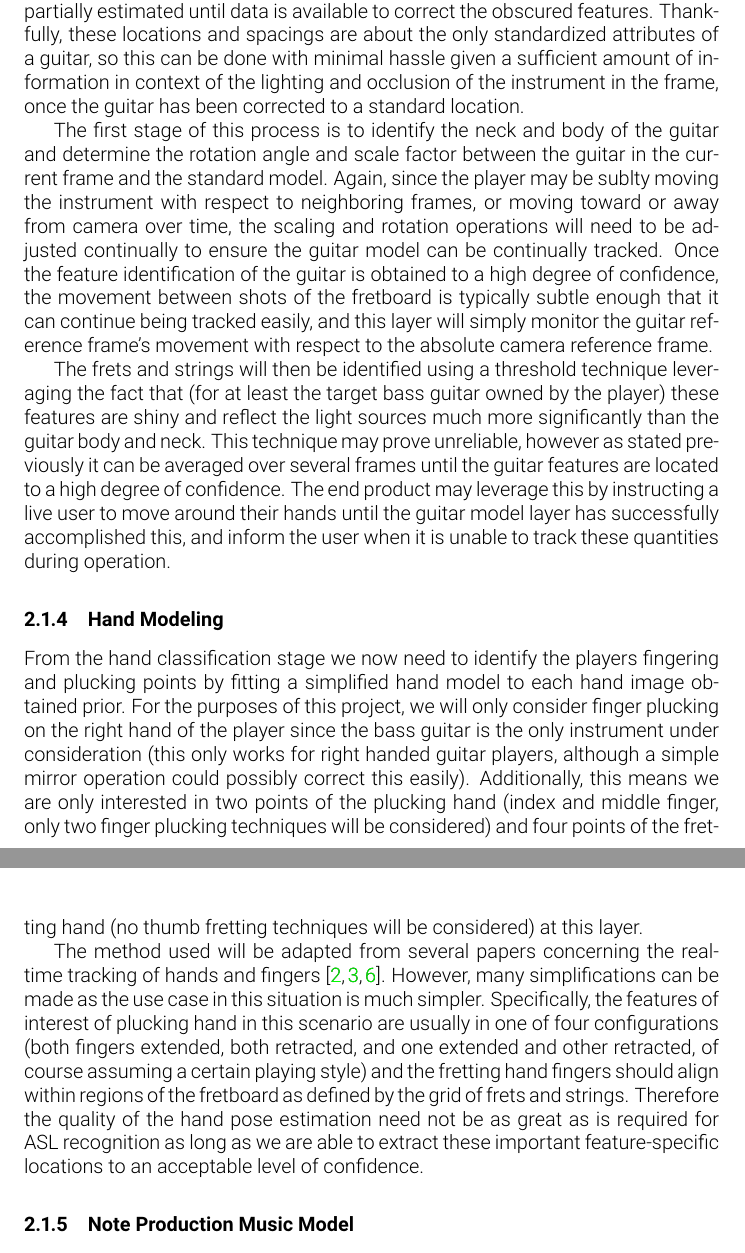
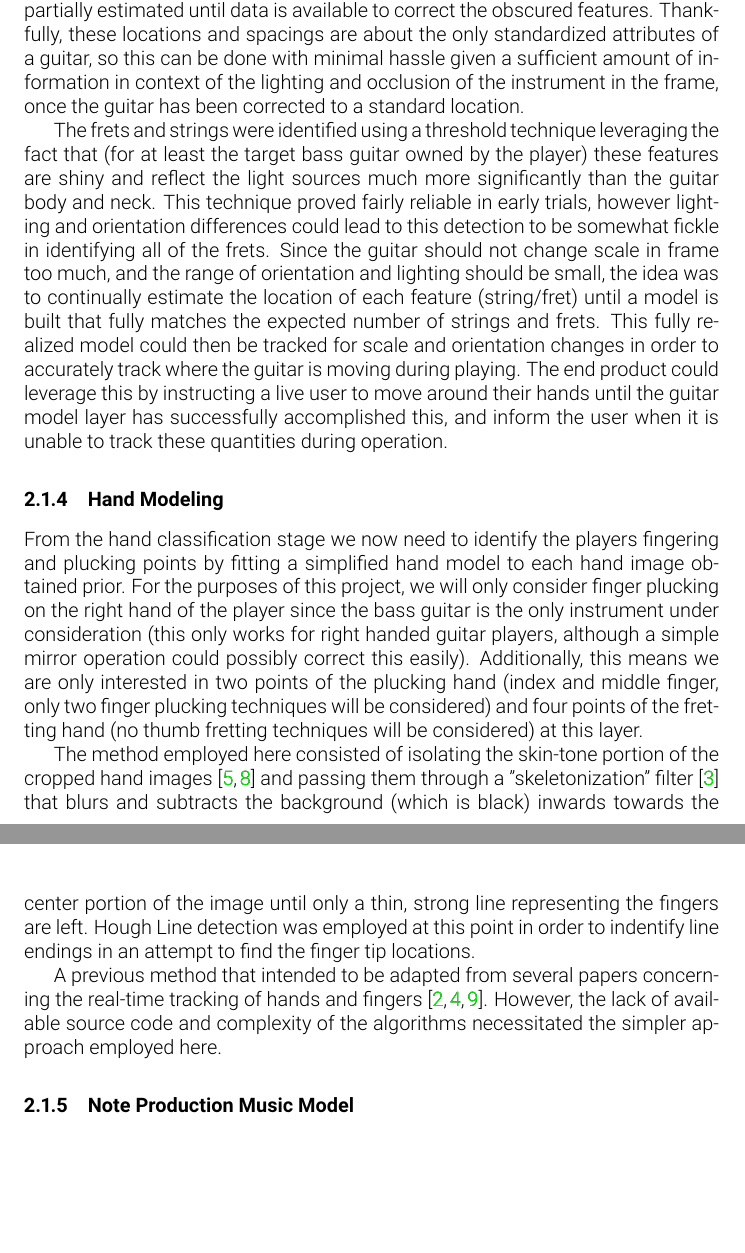
Before and after one commit to fubuloubu/COMS-E6735, a LaTeX document (documentation/Prototype.tex, which reads documentation/methodology.tex): two parts of pages 3 and 4 of 6, joined at a grey line, cut so that both start at the same text, the shorter picture padded with empty space. Compiled offline with pdfLaTeX.

Commit message:
Significant updates to methodology

```diff
--- a/documentation/methodology.tex
+++ b/documentation/methodology.tex
@@ -80,22 +81,17 @@ Thankfully, these locations and spacings are about the only standardized attribu
 so this can be done with minimal hassle given a sufficient amount of information in context of the lighting
 and occlusion of the instrument in the frame, once the guitar has been corrected to a standard location.
 \par
-The first stage of this process is to identify the neck and body of the guitar
-and determine the rotation angle and scale factor between the guitar in the current frame and the standard model.
-Again, since the player may be sublty moving the instrument with respect to neighboring frames,
-or moving toward or away from camera over time,
-the scaling and rotation operations will need to be adjusted continually
-to ensure the guitar model can be continually tracked.
-Once the feature identification of the guitar is obtained to a high degree of confidence,
-the movement between shots of the fretboard is typically subtle enough that it can continue being tracked easily,
-and this layer will simply monitor the guitar reference frame's movement with respect to the absolute camera reference frame.
-\par
-The frets and strings will then be identified using a threshold technique leveraging the fact that
+The frets and strings were identified using a threshold technique leveraging the fact that
 (for at least the target bass guitar owned by the player) these features are shiny and reflect
 the light sources much more significantly than the guitar body and neck.
-This technique may prove unreliable, however as stated previously it can be averaged over several
-frames until the guitar features are located to a high degree of confidence.
-The end product may leverage this by instructing a live user to move around their hands until
+This technique proved fairly reliable in early trials, however lighting and orientation
+differences could lead to this detection to be somewhat fickle in identifying all of the frets.
+Since the guitar should not change scale in frame too much, and the range of orientation
+and lighting should be small, the idea was to continually estimate the location of each feature
+(string/fret) until a model is built that fully matches the expected number of strings and frets.
+This fully realized model could then be tracked for scale and orientation changes in order to
+accurately track where the guitar is moving during playing.
+The end product could leverage this by instructing a live user to move around their hands until
 the guitar model layer has successfully accomplished this, and inform the user when it is unable
 to track these quantities during operation.
 
@@ -109,14 +105,14 @@ Additionally, this means we are only interested in two points of the plucking ha
 (index and middle finger, only two finger plucking techniques will be considered)
 and four points of the fretting hand (no thumb fretting techniques will be considered) at this layer.
 \par
-The method used will be adapted from several papers concerning the real-time tracking of hands and fingers
+The method employed here consisted of isolating the skin-tone portion of the cropped hand images \cite{pyimagesearch,seereality}
+and passing them through a "skeletonization" filter \cite{skeleton} that blurs and subtracts the background (which is black)
+inwards towards the center portion of the image until only a thin, strong line representing the fingers are left.
+Hough Line detection was employed at this point in order to indentify line endings in an attempt to find the finger tip locations.
+\par
+A previous method that intended to be adapted from several papers concerning the real-time tracking of hands and fingers
 \cite{aslhand,handposes,fingertracking}.
-However, many simplifications can be made as the use case in this situation is much simpler.
-Specifically, the features of interest of plucking hand in this scenario are usually in one of four configurations
-(both fingers extended, both retracted, and one extended and other retracted, of course assuming a certain playing style)
-and the fretting hand fingers should align within regions of the fretboard as defined by the grid of frets and strings.
-Therefore the quality of the hand pose estimation need not be as great as is required for ASL recognition as long
-as we are able to extract these important feature-specific locations to an acceptable level of confidence.
+However, the lack of available source code and complexity of the algorithms necessitated the simpler approach employed here.
 
 \subsubsection{Note Production Music Model}
 The final step is to interpret the hand models in context of the guitar models and determine when a plucking event occurs.
@@ -166,3 +166,5 @@ The obtained output of the system will be measured against the desired output vi
+\end{itemize}
+For the final system, an extended verification methodology will be employed against the desired output via the following:
 \begin{itemize}
     \item Each note occurence in the desired output will be matched to a corresponding note in the obtained output
     \item If an incorrect note occurs in the obtained output, the algorithm will check ahead to see if further
```
Also changed, not shown: documentation/methodology.tex (58 more changed lines).
